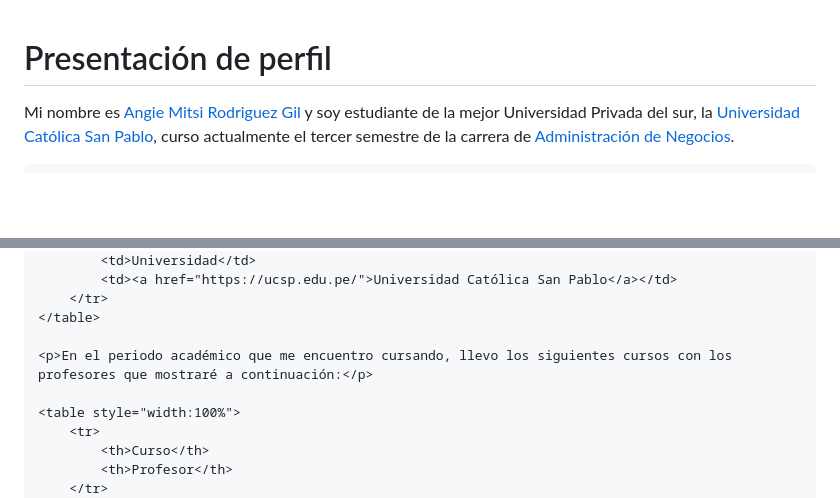
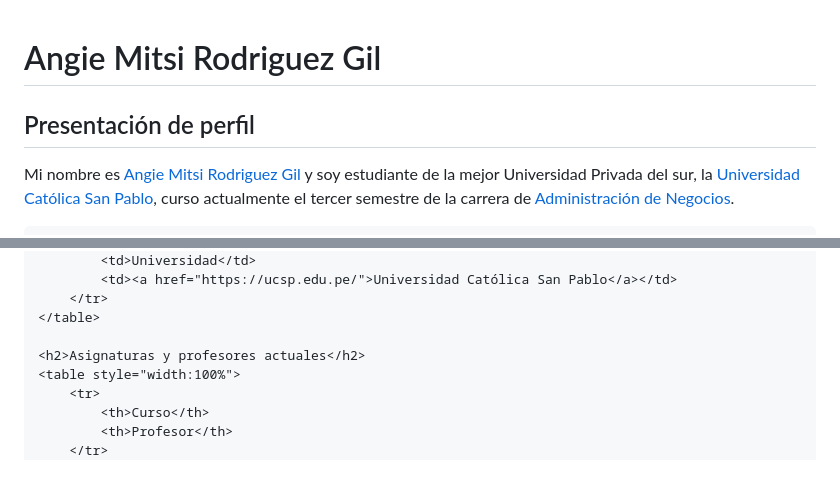
Before and after one commit to AMRodriguezG/AMRodriguezG.github.io, a Markdown page: README.md, 2 parts joined by grey strips. GitHub-like rendering; blank space fills up the shorter version.

```diff
--- a/README.md
+++ b/README.md
@@ -1,3 +1,4 @@
+<!DOCTYPE html>
 <html lang="es">
 <head>
     <meta charset="UTF-8">
@@ -13,7 +14,7 @@
             text-align: center;
         }
         header {
-            background-color: #4CAF50;
+            background-color: #f5f5dc; /* Color beige */
             color: white;
             padding: 1em 0;
         }
@@ -21,7 +22,7 @@
             padding: 2em;
         }
         footer {
-            background-color: #4CAF50;
+            background-color: #f5f5dc; /* Color beige */
             color: white;
             padding: 1em 0;
             position: fixed;
@@ -47,10 +48,11 @@
 <body>
 
 <header>
-    <h1>Presentación de perfil</h1>
+    <h1>Angie Mitsi Rodriguez Gil</h1>
 </header>
 
 <main>
+    <h2>Presentación de perfil</h2>
     <p>Mi nombre es <a href="https://www.linkedin.com/in/angie-rodriguez-gil-273426280/">Angie Mitsi Rodriguez Gil</a> y soy estudiante de la mejor Universidad Privada del sur, la <a href="https://ucsp.edu.pe/">Universidad Católica San Pablo</a>, curso actualmente el tercer semestre de la carrera de <a href="https://ucsp.edu.pe/carreras/administracion-negocios/">Administración de Negocios</a>.</p>
 
     <h2>Estudios</h2>
@@ -77,8 +79,7 @@
         </tr>
     </table>
 
-    <p>En el periodo académico que me encuentro cursando, llevo los siguientes cursos con los profesores que mostraré a continuación:</p>
-
+    <h2>Asignaturas y profesores actuales</h2>
     <table style="width:100%">
         <tr>
             <th>Curso</th>
```
